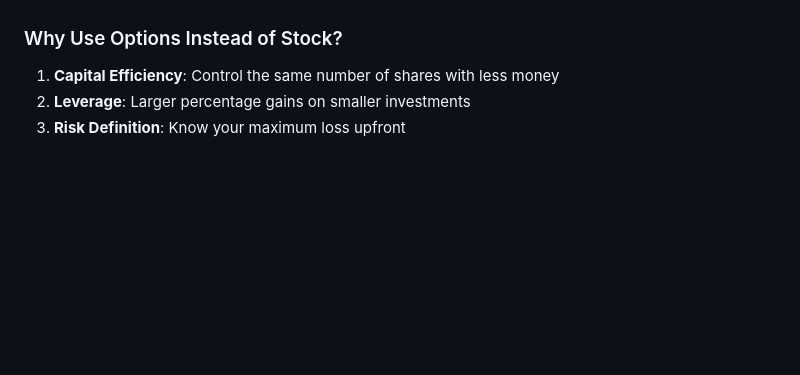
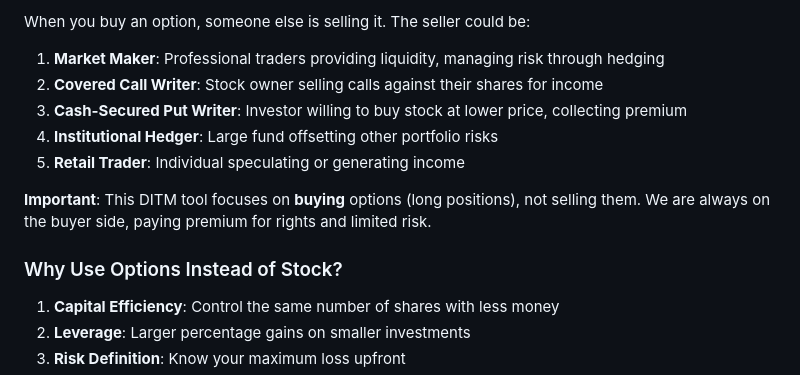
Before and after one commit to joemooney/ditm-options-builder, a Markdown page: USER_GUIDE.md, the part around one of its changes. Drawn GitHub-style; blank space fills up the shorter version.

```diff
--- a/USER_GUIDE.md
+++ b/USER_GUIDE.md
@@ -30,3 +81,12 @@ An **option** is a contract that gives you the **right** (but not the obligation
+When you buy an option, someone else is selling it. The seller could be:
+
+1. **Market Maker**: Professional traders providing liquidity, managing risk through hedging
+2. **Covered Call Writer**: Stock owner selling calls against their shares for income
+3. **Cash-Secured Put Writer**: Investor willing to buy stock at lower price, collecting premium
+4. **Institutional Hedger**: Large fund offsetting other portfolio risks
+5. **Retail Trader**: Individual speculating or generating income
+
+**Important**: This DITM tool focuses on **buying** options (long positions), not selling them. We are always on the buyer side, paying premium for rights and limited risk.
 
 ### Why Use Options Instead of Stock?
 
```
Also changed, not shown: other parts of USER_GUIDE.md (+59 -8 lines).
